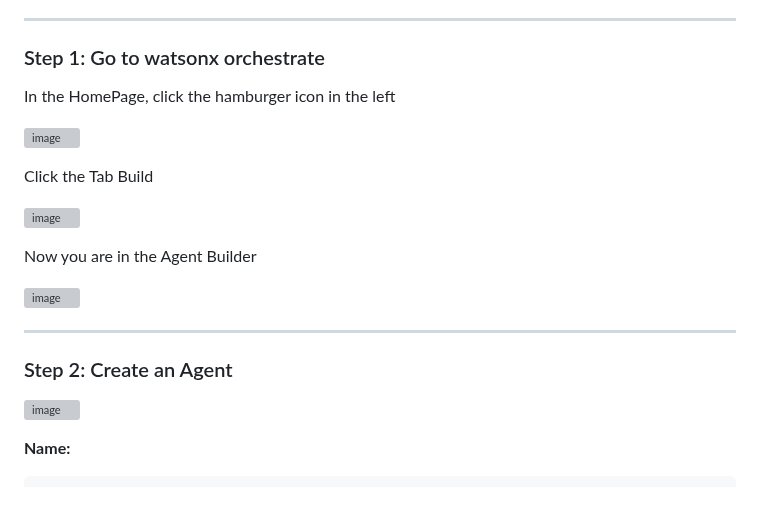
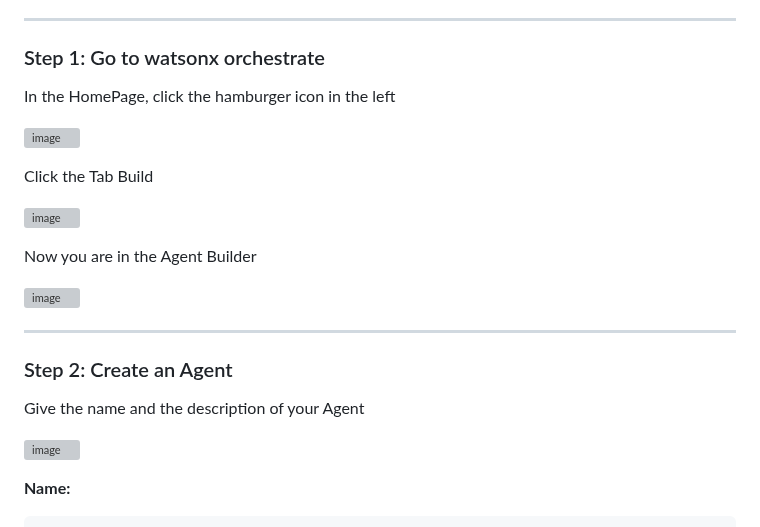
Before and after one commit to Client-Engineering-Indonesia/Workshop-AI-Sales-Assistant, a Markdown page: Lab 1 - Build Agent Assistant with watsonx orchestrate/1. customer_agent.md, the part around one of its changes. Rendered like a GitHub page; blank space fills up the shorter version; grey boxes are pictures that could not be loaded.

```diff
--- a/Lab 1 - Build Agent Assistant with watsonx orchestrate/1. customer_agent.md
+++ b/Lab 1 - Build Agent Assistant with watsonx orchestrate/1. customer_agent.md
@@ -11,7 +11,7 @@ Role: Customer understanding specialist
 ---
 ### Step 1: Go to watsonx orchestrate
 
-In the HomePage, click the hamburger icon in the left <br>
+In the HomePage, click the hamburger icon in the left<br>
 
 <img width="1447" height="835" alt="image" src="https://github.com/user-attachments/assets/0acb432d-547f-4bc8-9fd2-f3aebd737858" /><br>
 
@@ -25,6 +25,8 @@ Now you are in the Agent Builder<br>
 
 ---
 ### Step 2: Create an Agent
+
+Give the name and the description of your Agent<br>
 
 <img width="1496" height="856" alt="image" src="https://github.com/user-attachments/assets/fae4c3b3-9cd7-478e-8771-1ab68bacd4a4" /><br>
 
```
Also changed, not shown: other parts of Lab 1 - Build Agent Assistant with watsonx orchestrate/1. customer_agent.md (+1 -1 lines).
